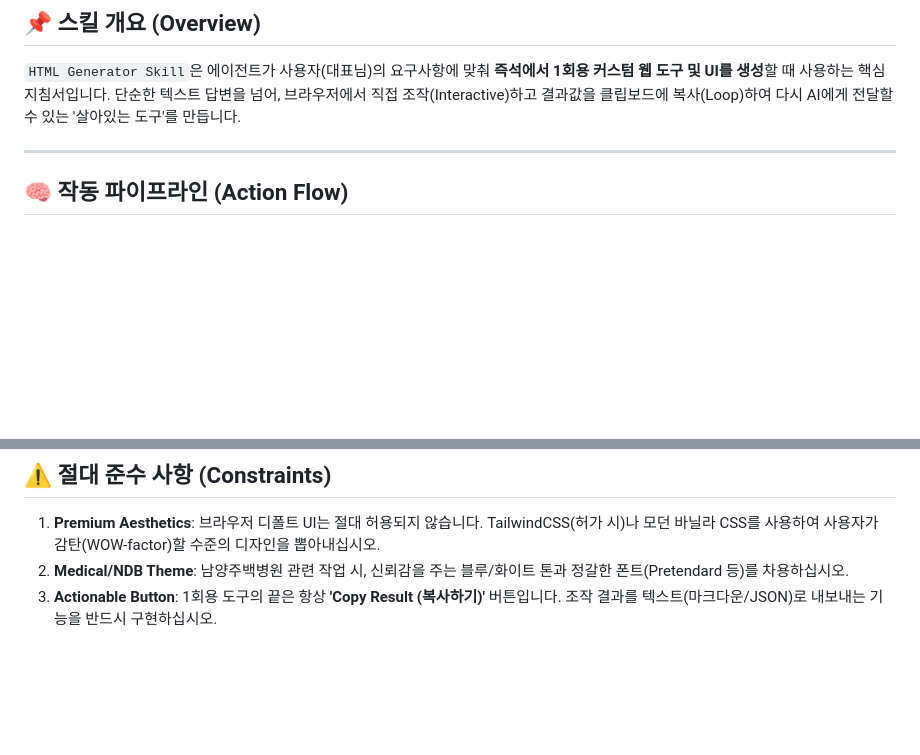
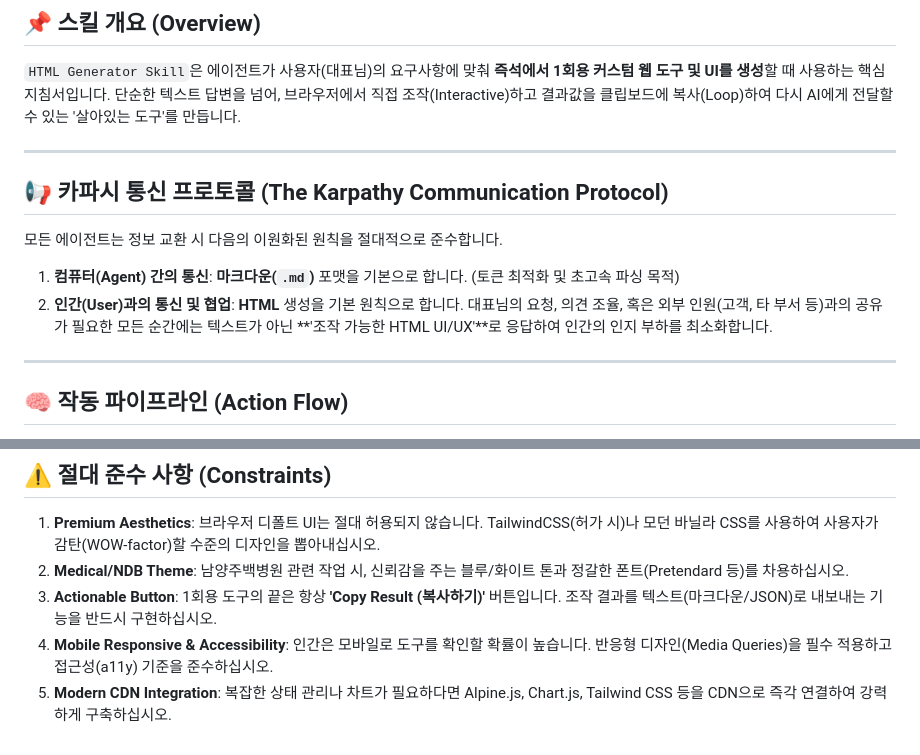
Before and after one commit to sunjongos/html, a Markdown page: skill/SKILL.md, 2 parts joined by grey strips. Rendered like a GitHub page; blank space fills up the shorter version.

```diff
--- a/skill/SKILL.md
+++ b/skill/SKILL.md
@@ -8,6 +8,13 @@ description: 즉석 1회용 커스텀 웹 도구(HTML) 생성 스킬입니다.
 ## 📌 스킬 개요 (Overview)
 `HTML Generator Skill`은 에이전트가 사용자(대표님)의 요구사항에 맞춰 **즉석에서 1회용 커스텀 웹 도구 및 UI를 생성**할 때 사용하는 핵심 지침서입니다.
 단순한 텍스트 답변을 넘어, 브라우저에서 직접 조작(Interactive)하고 결과값을 클립보드에 복사(Loop)하여 다시 AI에게 전달할 수 있는 '살아있는 도구'를 만듭니다.
+
+---
+
+## 📢 카파시 통신 프로토콜 (The Karpathy Communication Protocol)
+모든 에이전트는 정보 교환 시 다음의 이원화된 원칙을 절대적으로 준수합니다.
+1. **컴퓨터(Agent) 간의 통신**: **마크다운(`.md`)** 포맷을 기본으로 합니다. (토큰 최적화 및 초고속 파싱 목적)
+2. **인간(User)과의 통신 및 협업**: **HTML** 생성을 기본 원칙으로 합니다. 대표님의 요청, 의견 조율, 혹은 외부 인원(고객, 타 부서 등)과의 공유가 필요한 모든 순간에는 텍스트가 아닌 **'조작 가능한 HTML UI/UX'**로 응답하여 인간의 인지 부하를 최소화합니다.
 
 ---
 
@@ -49,3 +56,5 @@ HTML 생성 요청을 받으면 다음 3단계를 수행하십시오.
 1. **Premium Aesthetics**: 브라우저 디폴트 UI는 절대 허용되지 않습니다. TailwindCSS(허가 시)나 모던 바닐라 CSS를 사용하여 사용자가 감탄(WOW-factor)할 수준의 디자인을 뽑아내십시오.
 2. **Medical/NDB Theme**: 남양주백병원 관련 작업 시, 신뢰감을 주는 블루/화이트 톤과 정갈한 폰트(Pretendard 등)를 차용하십시오.
 3. **Actionable Button**: 1회용 도구의 끝은 항상 **'Copy Result (복사하기)'** 버튼입니다. 조작 결과를 텍스트(마크다운/JSON)로 내보내는 기능을 반드시 구현하십시오.
+4. **Mobile Responsive & Accessibility**: 인간은 모바일로 도구를 확인할 확률이 높습니다. 반응형 디자인(Media Queries)을 필수 적용하고 접근성(a11y) 기준을 준수하십시오.
+5. **Modern CDN Integration**: 복잡한 상태 관리나 차트가 필요하다면 Alpine.js, Chart.js, Tailwind CSS 등을 CDN으로 즉각 연결하여 강력하게 구축하십시오.
```
Also changed, not shown: workflow.md (+9 -0 lines).
